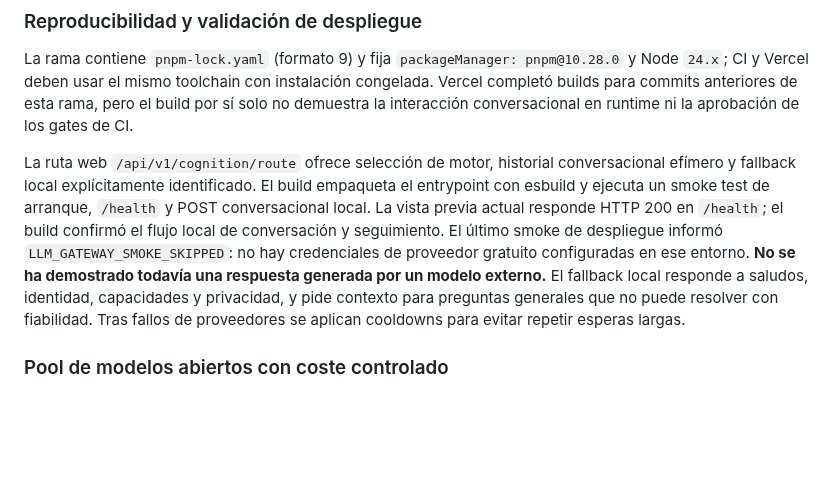
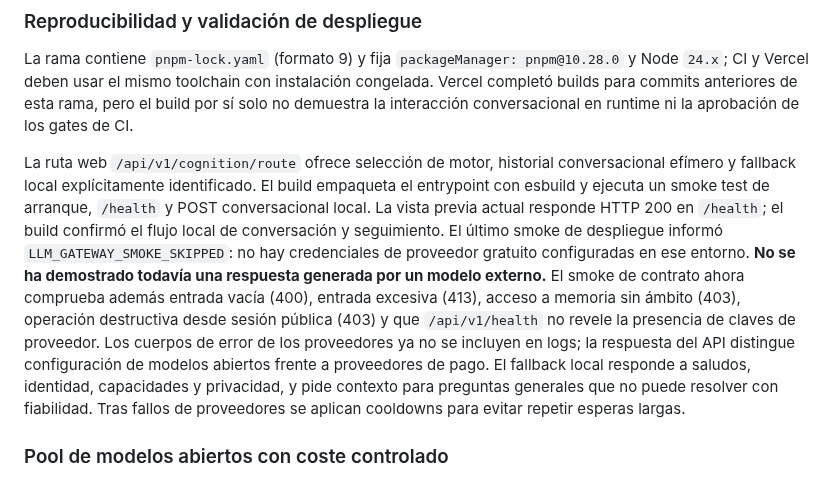
Before and after one commit to AnubisVillasenor1/ISABELLA-VERSION-TERMINUS-V6, a Markdown page: README.md, the part around the change. GitHub-like rendering; blank space fills up the shorter version.

Commit message:
docs: record public API guardrail coverage and provider error hygiene

```diff
--- a/README.md
+++ b/README.md
@@ -185,7 +185,7 @@ npm run production:evidence
 
 La rama contiene `pnpm-lock.yaml` (formato 9) y fija `packageManager: pnpm@10.28.0` y Node `24.x`; CI y Vercel deben usar el mismo toolchain con instalación congelada. Vercel completó builds para commits anteriores de esta rama, pero el build por sí solo no demuestra la interacción conversacional en runtime ni la aprobación de los gates de CI.
 
-La ruta web `/api/v1/cognition/route` ofrece selección de motor, historial conversacional efímero y fallback local explícitamente identificado. El build empaqueta el entrypoint con esbuild y ejecuta un smoke test de arranque, `/health` y POST conversacional local. La vista previa actual responde HTTP 200 en `/health`; el build confirmó el flujo local de conversación y seguimiento. El último smoke de despliegue informó `LLM_GATEWAY_SMOKE_SKIPPED`: no hay credenciales de proveedor gratuito configuradas en ese entorno. **No se ha demostrado todavía una respuesta generada por un modelo externo.** El fallback local responde a saludos, identidad, capacidades y privacidad, y pide contexto para preguntas generales que no puede resolver con fiabilidad. Tras fallos de proveedores se aplican cooldowns para evitar repetir esperas largas.
+La ruta web `/api/v1/cognition/route` ofrece selección de motor, historial conversacional efímero y fallback local explícitamente identificado. El build empaqueta el entrypoint con esbuild y ejecuta un smoke test de arranque, `/health` y POST conversacional local. La vista previa actual responde HTTP 200 en `/health`; el build confirmó el flujo local de conversación y seguimiento. El último smoke de despliegue informó `LLM_GATEWAY_SMOKE_SKIPPED`: no hay credenciales de proveedor gratuito configuradas en ese entorno. **No se ha demostrado todavía una respuesta generada por un modelo externo.** El smoke de contrato ahora comprueba además entrada vacía (400), entrada excesiva (413), acceso a memoria sin ámbito (403), operación destructiva desde sesión pública (403) y que `/api/v1/health` no revele la presencia de claves de proveedor. Los cuerpos de error de los proveedores ya no se incluyen en logs; la respuesta del API distingue configuración de modelos abiertos frente a proveedores de pago. El fallback local responde a saludos, identidad, capacidades y privacidad, y pide contexto para preguntas generales que no puede resolver con fiabilidad. Tras fallos de proveedores se aplican cooldowns para evitar repetir esperas largas.
 
 ### Pool de modelos abiertos con coste controlado
 
```
